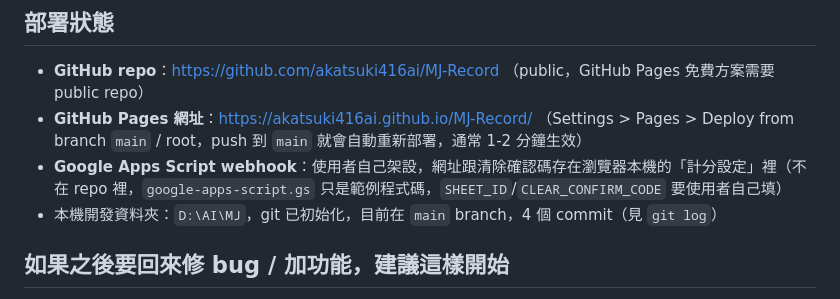
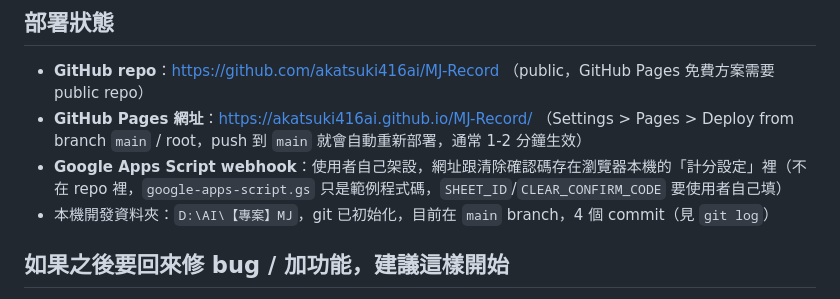
Before and after one commit to akatsuki416ai/MJ-Record, a Markdown page: PROJECT_LOG.md, the part around the change. GitHub-like rendering.

Commit message:
PROJECT_LOG 路徑更新：工作區資料夾加上【專案】/【系統】前綴
D:\AI 底下的資料夾統一改名（專案加【專案】前綴＋駝峰式命名、系統性資料夾
加【系統】前綴），本機開發資料夾路徑改為 D:\AI\【專案】MJ。

```diff
--- a/PROJECT_LOG.md
+++ b/PROJECT_LOG.md
@@ -84,7 +84,7 @@ README.md                  -- 使用者視角的操作說明（部署方式、
 - **GitHub repo**：https://github.com/akatsuki416ai/MJ-Record （public，GitHub Pages 免費方案需要 public repo）
 - **GitHub Pages 網址**：https://akatsuki416ai.github.io/MJ-Record/ （Settings > Pages > Deploy from branch `main` / root，push 到 `main` 就會自動重新部署，通常 1-2 分鐘生效）
 - **Google Apps Script webhook**：使用者自己架設，網址跟清除確認碼存在瀏覽器本機的「計分設定」裡（不在 repo 裡，`google-apps-script.gs` 只是範例程式碼，`SHEET_ID`/`CLEAR_CONFIRM_CODE` 要使用者自己填）
-- 本機開發資料夾：`D:\AI\MJ`，git 已初始化，目前在 `main` branch，4 個 commit（見 `git log`）
+- 本機開發資料夾：`D:\AI\【專案】MJ`，git 已初始化，目前在 `main` branch，4 個 commit（見 `git log`）
 
 ## 如果之後要回來修 bug / 加功能，建議這樣開始
 
```
